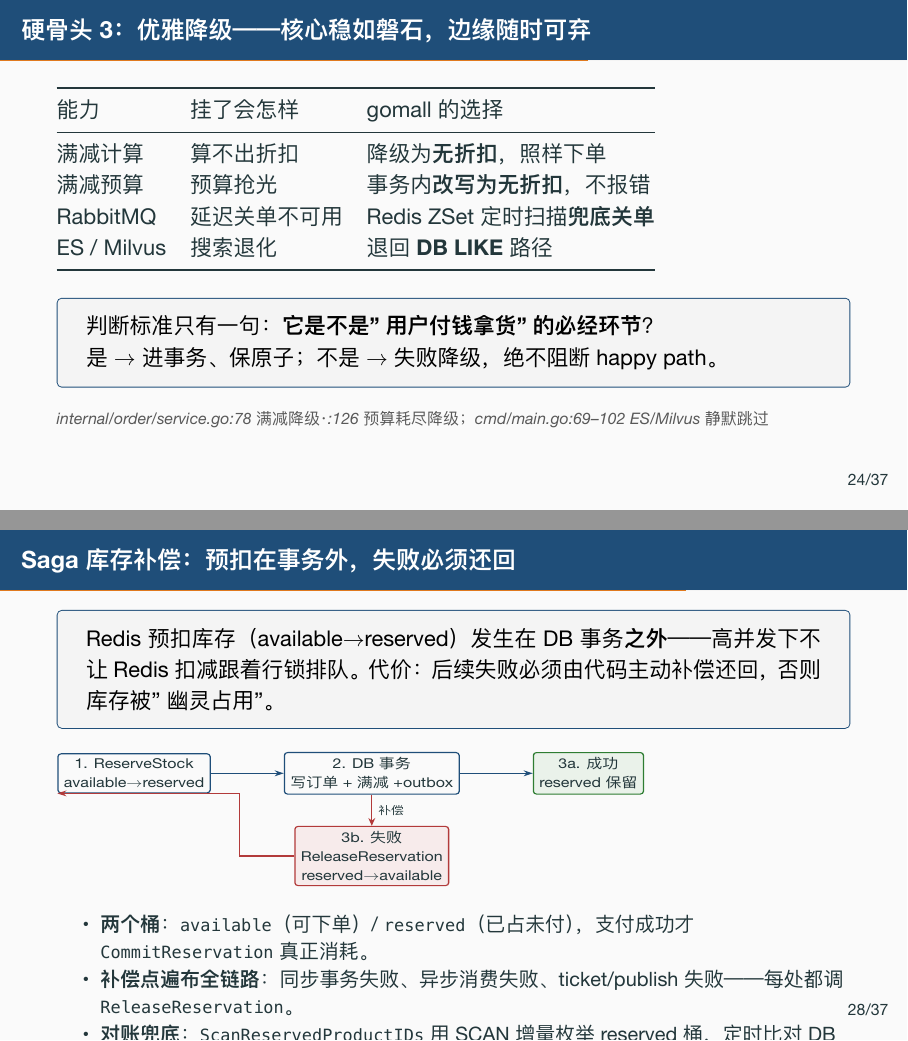
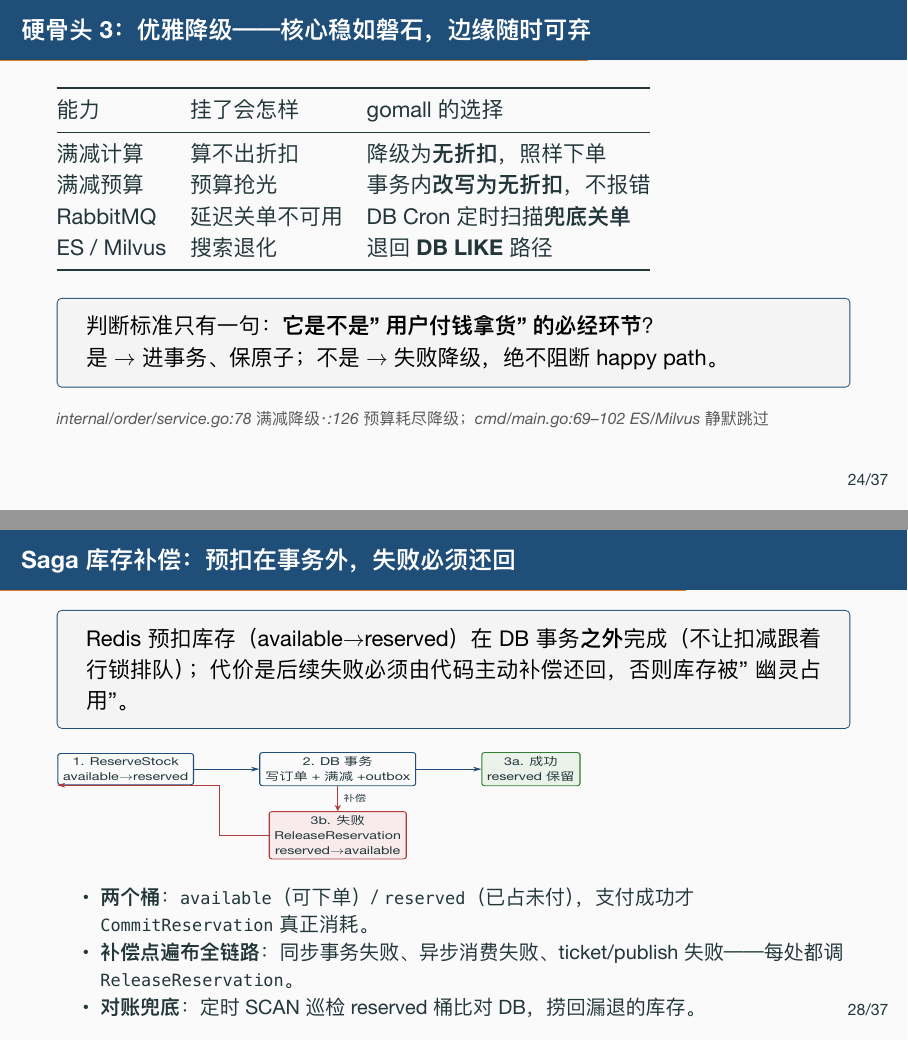
Before and after one commit to RedInn7/gomall, LaTeX slides (docs/slides/00-overview.tex): pages 29 and 33 of 50, joined at a grey line. The pictures show the PDF file docs/slides/00-overview.pdf that the author committed with the source.

Commit message:
docs(slides): 据复核修 deck 00 两处——Saga 帧切边 + 降级表 ZSet 口径
- Saga 库存补偿帧：拓扑图降高 + 精简 keypoint/对账 bullet，修掉第三条被切出页面
- 优雅降级表 RabbitMQ 行：Redis ZSet 定时扫描 → DB Cron 定时扫描，
  与延迟关单页口径统一（全 deck 最后一处 ZSet 残留）

```diff
--- a/docs/slides/00-overview.tex
+++ b/docs/slides/00-overview.tex
@@ -582,7 +582,7 @@ return 1
 \midrule
 满减计算 & 算不出折扣 & 降级为\textbf{无折扣}，照样下单 \\
 满减预算 & 预算抢光 & 事务内\textbf{改写为无折扣}，不报错 \\
-RabbitMQ & 延迟关单不可用 & Redis ZSet 定时扫描\textbf{兜底关单} \\
+RabbitMQ & 延迟关单不可用 & DB Cron 定时扫描\textbf{兜底关单} \\
 ES / Milvus & 搜索退化 & 退回 \textbf{DB LIKE} 路径 \\
 \bottomrule
 \end{tabular}
@@ -655,9 +655,9 @@ return {1, ''}
 \end{frame}
 
 \begin{frame}{Saga 库存补偿：预扣在事务外，失败必须还回}
-  \keypoint{Redis 预扣库存（available$\to$reserved）发生在 DB 事务\textbf{之外}——高并发下不让 Redis 扣减跟着行锁排队。代价：后续失败必须由代码主动补偿还回，否则库存被"幽灵占用"。}
+  \keypoint{Redis 预扣库存（available$\to$reserved）在 DB 事务\textbf{之外}完成（不让扣减跟着行锁排队）；代价是后续失败必须由代码主动补偿还回，否则库存被"幽灵占用"。}
   \vspace{1mm}
-  \resizebox{0.74\textwidth}{0.3\textheight}{%
+  \resizebox{0.66\textwidth}{0.24\textheight}{%
   \begin{tikzpicture}[node distance=8mm and 16mm]
     \node[node-box] (r) {1. ReserveStock\\available$\to$reserved};
     \node[node-box, right=of r] (tx) {2. DB 事务\\写订单+满减+outbox};
@@ -672,7 +672,7 @@ return {1, ''}
   \begin{itemize}\small
     \item \textbf{两个桶}：\texttt{available}（可下单）/ \texttt{reserved}（已占未付），支付成功才 \texttt{CommitReservation} 真正消耗。
     \item \textbf{补偿点遍布全链路}：同步事务失败、异步消费失败、ticket/publish 失败——每处都调 \texttt{ReleaseReservation}。
-    \item \textbf{对账兜底}：\texttt{ScanReservedProductIDs} 用 SCAN 增量枚举 reserved 桶，定时比对 DB 捞回漏退库存。
+    \item \textbf{对账兜底}：定时 SCAN 巡检 reserved 桶比对 DB，捞回漏退的库存。
   \end{itemize}
   \srcnote{repository/cache/inventory.go Reserve/Commit/Release/Scan；internal/order/service.go 补偿调用；internal/order/consumer.go}
 \end{frame}
```
Also changed, not shown: docs/slides/00-overview.pdf.
